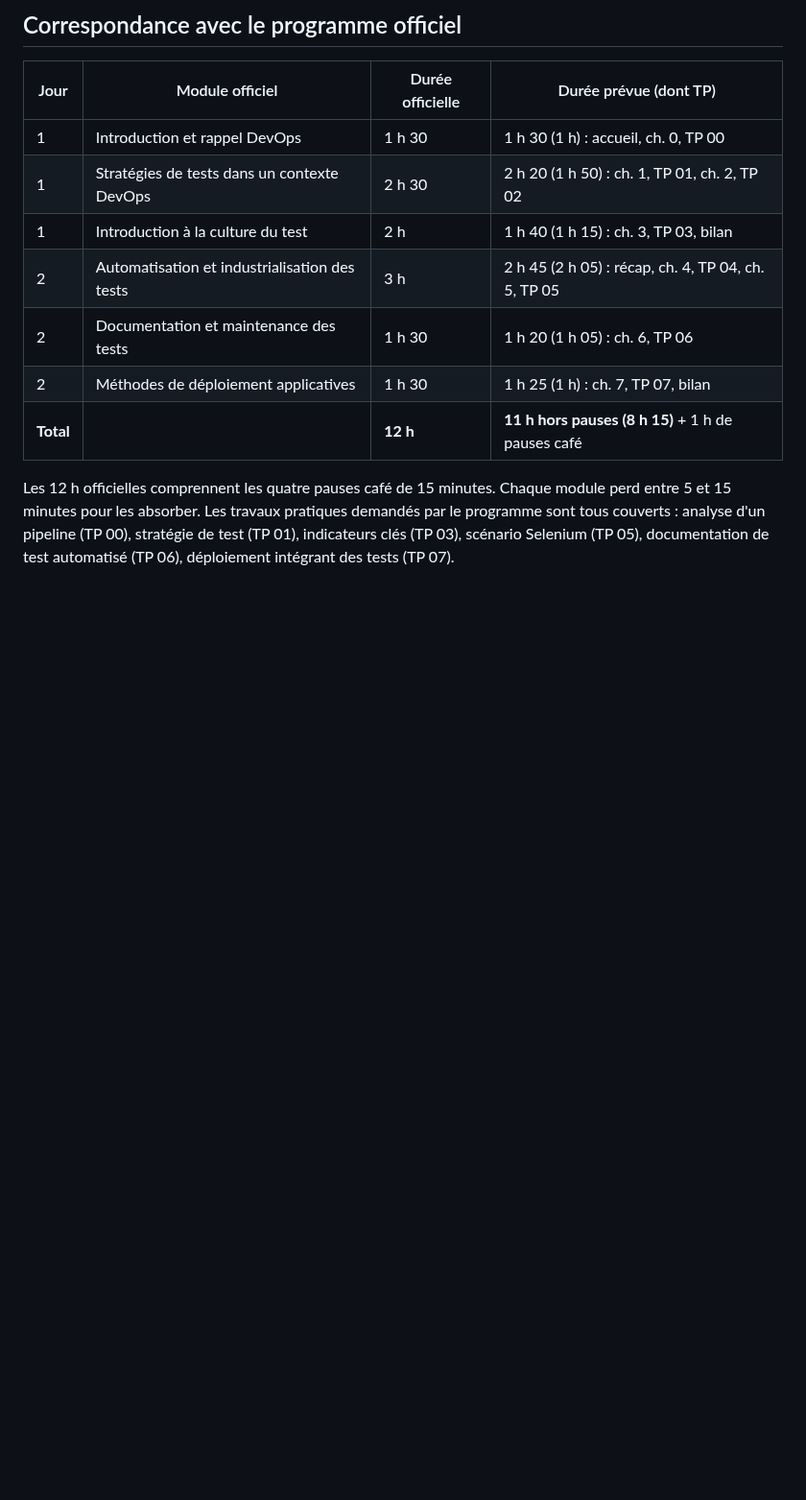
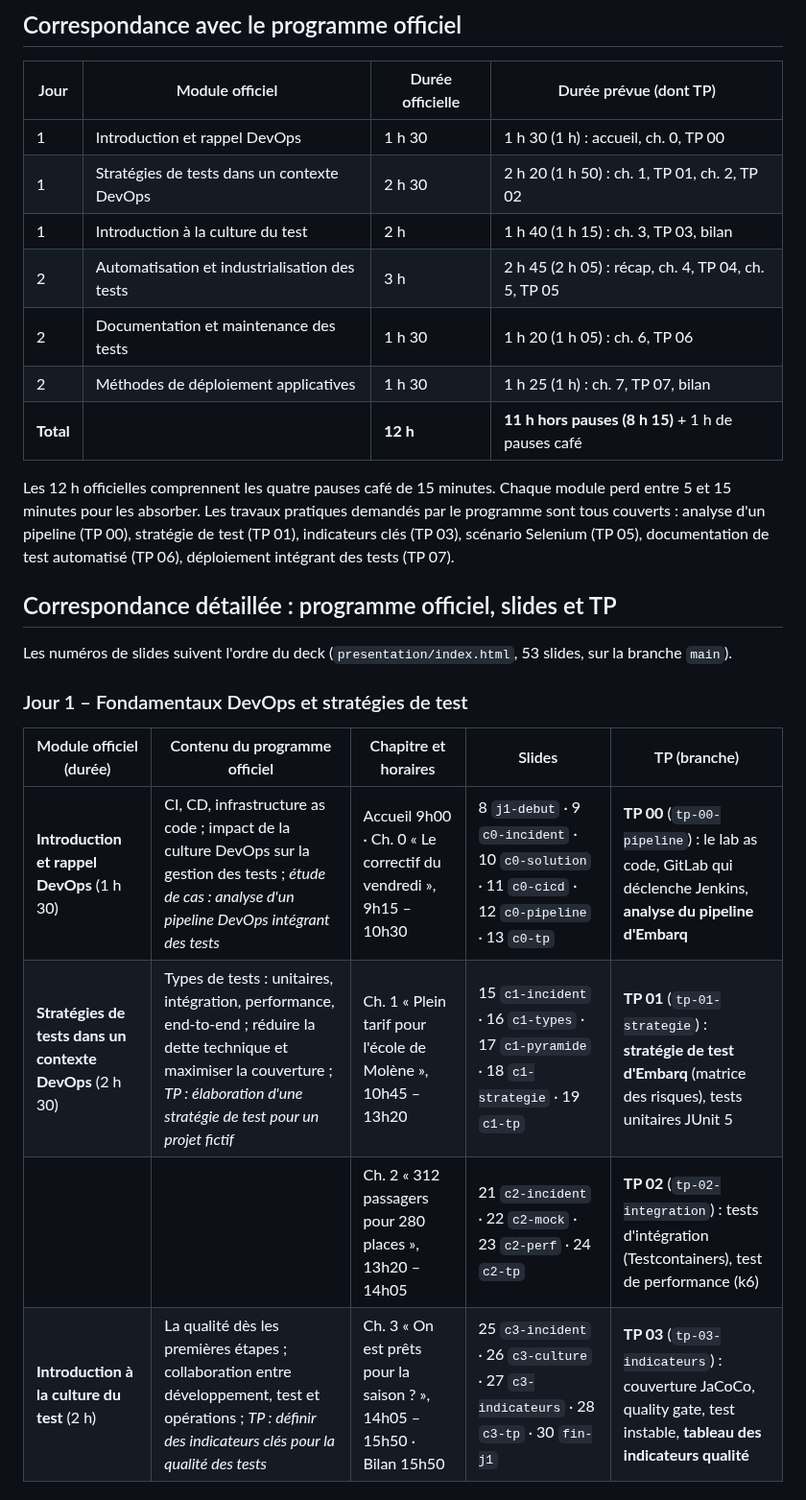
Before and after one commit to mikou-mouad/4-103_Ascent_Ingenierie-des-tests-DevOps, a Markdown page: programme-2-jours.md, the part around one of its changes. Shown at 96% size. Drawn GitHub-style; blank space fills up the shorter version.

Commit message:
Programme : correspondance détaillée entre programme officiel, slides et TP
Co-Authored-By: Claude Opus 5.5 <noreply@anthropic.com>

```diff
--- a/programme-2-jours.md
+++ b/programme-2-jours.md
@@ -154,3 +154,17 @@ Un participant bloqué consulte la correction, ou fait `git checkout tp-NN` pour
 | **Total** |                                              | **12 h**         | **11 h hors pauses (8 h 15)** + 1 h de pauses café |
 
 Les 12 h officielles comprennent les quatre pauses café de 15 minutes. Chaque module perd entre 5 et 15 minutes pour les absorber. Les travaux pratiques demandés par le programme sont tous couverts : analyse d'un pipeline (TP 00), stratégie de test (TP 01), indicateurs clés (TP 03), scénario Selenium (TP 05), documentation de test automatisé (TP 06), déploiement intégrant des tests (TP 07).
+
+## Correspondance détaillée : programme officiel, slides et TP
+
+Les numéros de slides suivent l'ordre du deck (`presentation/index.html`, 53 slides, sur la branche `main`).
+
+### Jour 1 – Fondamentaux DevOps et stratégies de test
+
+| Module officiel (durée) | Contenu du programme officiel | Chapitre et horaires | Slides | TP (branche) |
+|---|---|---|---|---|
+| **Introduction et rappel DevOps** (1 h 30) | CI, CD, infrastructure as code ; impact de la culture DevOps sur la gestion des tests ; *étude de cas : analyse d'un pipeline DevOps intégrant des tests* | Accueil 9h00 · Ch. 0 « Le correctif du vendredi », 9h15 – 10h30 | 8 `j1-debut` · 9 `c0-incident` · 10 `c0-solution` · 11 `c0-cicd` · 12 `c0-pipeline` · 13 `c0-tp` | **TP 00** (`tp-00-pipeline`) : le lab as code, GitLab qui déclenche Jenkins, **analyse du pipeline d'Embarq** |
+| **Stratégies de tests dans un contexte DevOps** (2 h 30) | Types de tests : unitaires, intégration, performance, end-to-end ; réduire la dette technique et maximiser la couverture ; *TP : élaboration d'une stratégie de test pour un projet fictif* | Ch. 1 « Plein tarif pour l'école de Molène », 10h45 – 13h20 | 15 `c1-incident` · 16 `c1-types` · 17 `c1-pyramide` · 18 `c1-strategie` · 19 `c1-tp` | **TP 01** (`tp-01-strategie`) : **stratégie de test d'Embarq** (matrice des risques), tests unitaires JUnit 5 |
+| | | Ch. 2 « 312 passagers pour 280 places », 13h20 – 14h05 | 21 `c2-incident` · 22 `c2-mock` · 23 `c2-perf` · 24 `c2-tp` | **TP 02** (`tp-02-integration`) : tests d'intégration (Testcontainers), test de performance (k6) |
+| **Introduction à la culture du test** (2 h) | La qualité dès les premières étapes ; collaboration entre développement, test et opérations ; *TP : définir des indicateurs clés pour la qualité des tests* | Ch. 3 « On est prêts pour la saison ? », 14h05 – 15h50 · Bilan 15h50 | 25 `c3-incident` · 26 `c3-culture` · 27 `c3-indicateurs` · 28 `c3-tp` · 30 `fin-j1` | **TP 03** (`tp-03-indicateurs`) : couverture JaCoCo, quality gate, test instable, **tableau des indicateurs qualité** |
+
```
Also changed, not shown: other parts of programme-2-jours.md (+17 -0 lines).
